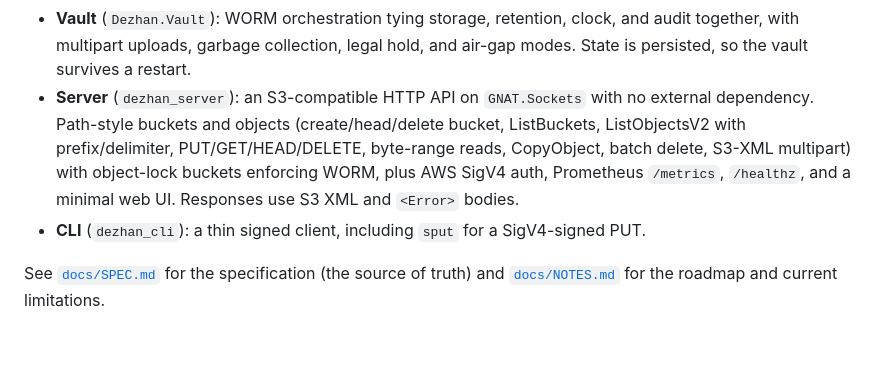
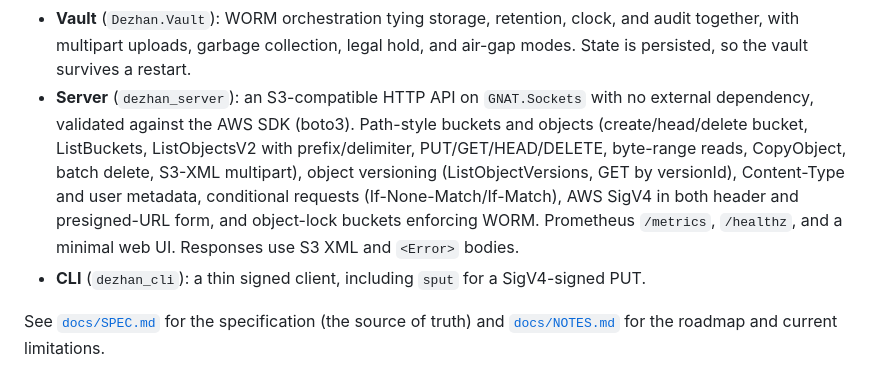
Before and after one commit to obsernetics/dezhan, a Markdown page: README.md, the part around the change. Rendered like a GitHub page; blank space fills up the shorter version.

```diff
--- a/README.md
+++ b/README.md
@@ -58,11 +58,14 @@ On top of the verified core, dezhan runs an end-to-end S3 service:
   and audit together, with multipart uploads, garbage collection, legal hold, and
   air-gap modes. State is persisted, so the vault survives a restart.
 - **Server** (`dezhan_server`): an S3-compatible HTTP API on `GNAT.Sockets` with
-  no external dependency. Path-style buckets and objects (create/head/delete
-  bucket, ListBuckets, ListObjectsV2 with prefix/delimiter, PUT/GET/HEAD/DELETE,
-  byte-range reads, CopyObject, batch delete, S3-XML multipart) with object-lock
-  buckets enforcing WORM, plus AWS SigV4 auth, Prometheus `/metrics`, `/healthz`,
-  and a minimal web UI. Responses use S3 XML and `<Error>` bodies.
+  no external dependency, validated against the AWS SDK (boto3). Path-style
+  buckets and objects (create/head/delete bucket, ListBuckets, ListObjectsV2
+  with prefix/delimiter, PUT/GET/HEAD/DELETE, byte-range reads, CopyObject, batch
+  delete, S3-XML multipart), object versioning (ListObjectVersions, GET by
+  versionId), Content-Type and user metadata, conditional requests
+  (If-None-Match/If-Match), AWS SigV4 in both header and presigned-URL form, and
+  object-lock buckets enforcing WORM. Prometheus `/metrics`, `/healthz`, and a
+  minimal web UI. Responses use S3 XML and `<Error>` bodies.
 - **CLI** (`dezhan_cli`): a thin signed client, including `sput` for a
   SigV4-signed PUT.
 
```
Also changed, not shown: docs/NOTES.md (+11 -6 lines).
